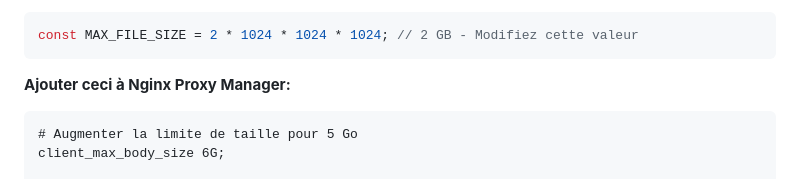
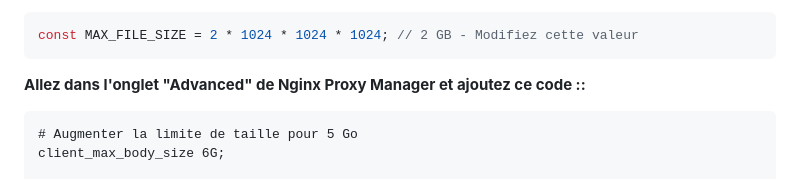
Before and after one commit to xaviergregor/fileshare, a Markdown page: README.md, the part around the change. GitHub-like rendering.

Commit message:
Modify Nginx Proxy Manager settings for file size
Updated instructions for Nginx Proxy Manager to increase file size limit.

````diff
--- a/README.md
+++ b/README.md
@@ -162,7 +162,7 @@ const upload = multer({
 ```javascript
 const MAX_FILE_SIZE = 2 * 1024 * 1024 * 1024; // 2 GB - Modifiez cette valeur
 ```
-**Ajouter ceci à Nginx Proxy Manager:**
+**Allez dans l'onglet "Advanced" de Nginx Proxy Manager et ajoutez ce code ::**
 ```
 # Augmenter la limite de taille pour 5 Go
 client_max_body_size 6G;
````
